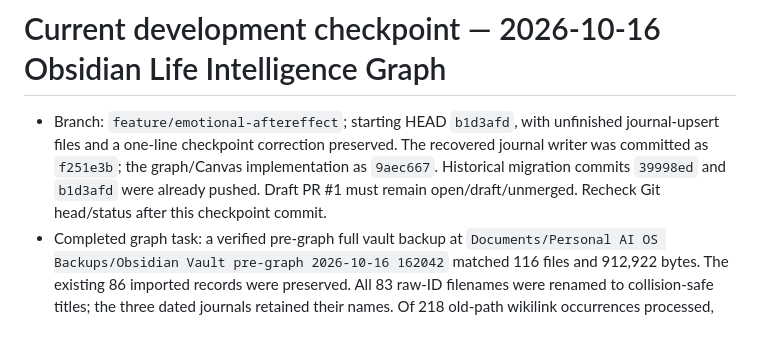
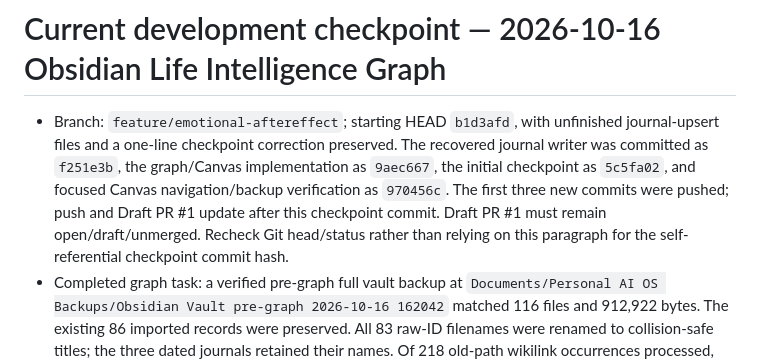
Before and after one commit to zhihao21/personal-ai-os-v4, a Markdown page: docs/DEVELOPMENT_STATE.md, the part around the change. Drawn GitHub-style; blank space fills up the shorter version.

Commit message:
Record final Canvas navigation validation

```diff
--- a/docs/DEVELOPMENT_STATE.md
+++ b/docs/DEVELOPMENT_STATE.md
@@ -1,6 +1,6 @@
 # Current development checkpoint — 2026-10-16 Obsidian Life Intelligence Graph
 
-- Branch: `feature/emotional-aftereffect`; starting HEAD `b1d3afd`, with unfinished journal-upsert files and a one-line checkpoint correction preserved. The recovered journal writer was committed as `f251e3b`; the graph/Canvas implementation as `9aec667`. Historical migration commits `39998ed` and `b1d3afd` were already pushed. Draft PR #1 must remain open/draft/unmerged. Recheck Git head/status after this checkpoint commit.
+- Branch: `feature/emotional-aftereffect`; starting HEAD `b1d3afd`, with unfinished journal-upsert files and a one-line checkpoint correction preserved. The recovered journal writer was committed as `f251e3b`, the graph/Canvas implementation as `9aec667`, the initial checkpoint as `5c5fa02`, and focused Canvas navigation/backup verification as `970456c`. The first three new commits were pushed; push and Draft PR #1 update after this checkpoint commit. Draft PR #1 must remain open/draft/unmerged. Recheck Git head/status rather than relying on this paragraph for the self-referential checkpoint commit hash.
 - Completed graph task: a verified pre-graph full vault backup at `Documents/Personal AI OS Backups/Obsidian Vault pre-graph 2026-10-16 162042` matched 116 files and 912,922 bytes. The existing 86 imported records were preserved. All 83 raw-ID filenames were renamed to collision-safe titles; the three dated journals retained their names. Of 218 old-path wikilink occurrences processed, 132 were updated in retained notes and 86 generic-index links were removed when the index became collapsible Base views. The private manifest now points to the renamed notes; source IDs, original properties, source timestamps, and source URLs remain in YAML. No inferred personal relationships were added.
 - Native Graph settings now hide attachments, SVG/assets, templates, view files, migration-analysis artifacts, technical docs, the generic history index, unresolved nodes, and orphans. Eleven domain color groups cover imported life/academic/project categories plus architecture. A 24-node/17-edge architecture Canvas was created under `Private AI assistant`; its five file nodes resolve and all edge endpoints exist. Academic and project cards now lead to focused Base-backed navigation notes. The historical 21/24 risk remains high/closed; the positive event remains current/medium and links to its verified journal. The project note retains verified task/resource/structure links. The Canvas labels Notion as a read-only legacy source.
 - Integrity after rename: source review verified 86/86 records, 140 source-backed relationship links, zero missing related-note links, one preserved unresolved legacy Notion parent reference, and the single attachment. All 186 local wikilinks in the prototype resolve; one explicit link from the collapsed risk section to the closed historical case makes it available in Graph View. A repeat importer run created 0, skipped 86, and had 0 conflicts. The graph setup reran with 0 renames; focused synthetic graph/import and journal-upsert tests passed 3/3. Canvas JSON and all five file targets were checked. The rename tool now compares each source note with its pre-graph backup before mutation. Native Obsidian visual opening, Graph View/Local Graph interactions, and mobile rendering remain unverified because computer-use exposed no native app surface.
```
